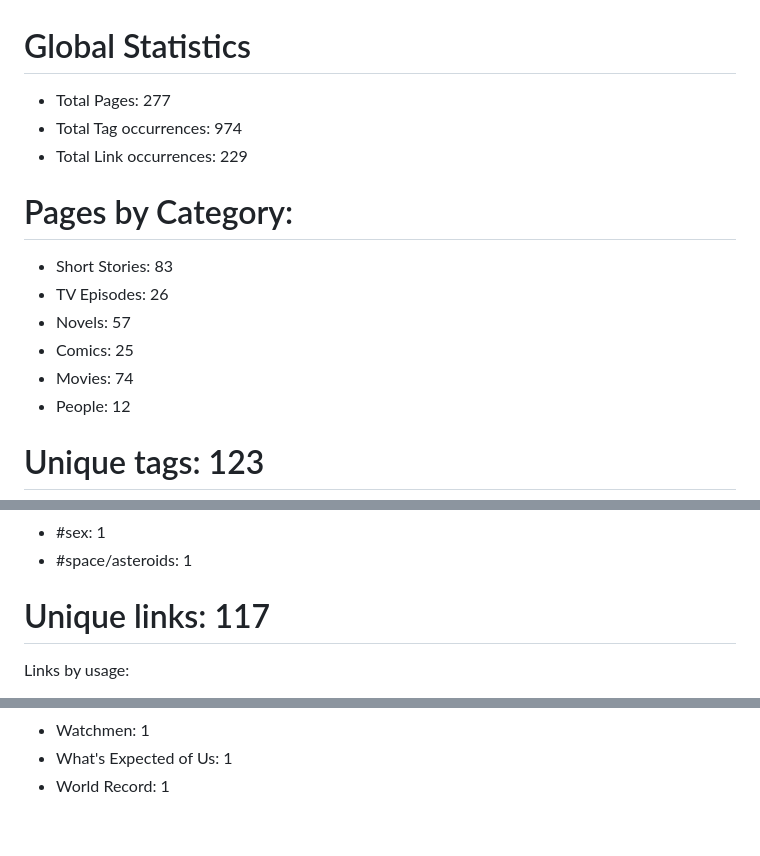
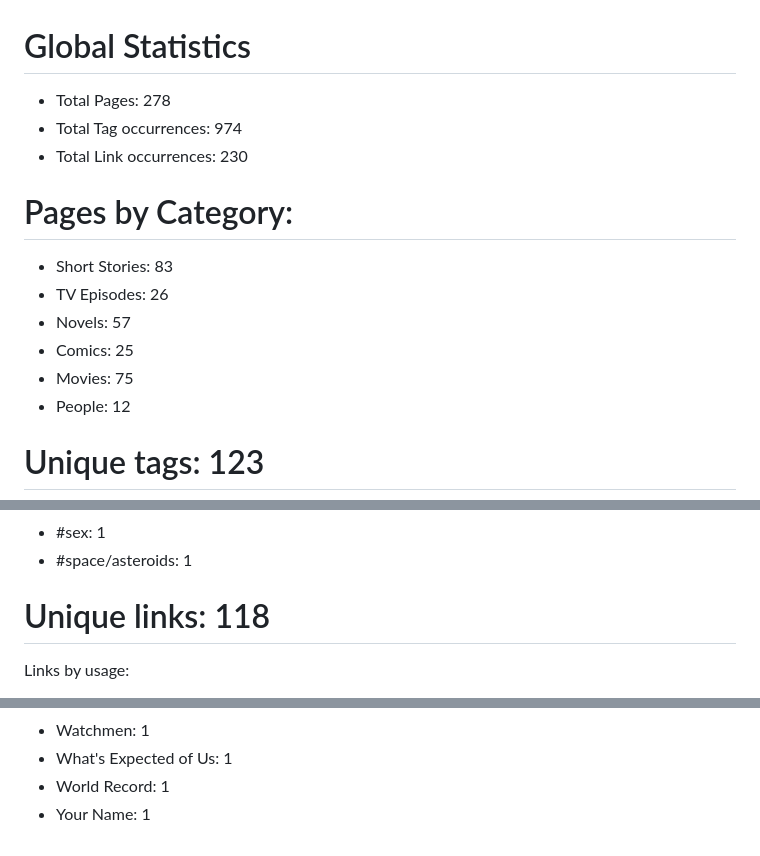
Before and after one commit to kh3dron/scifi-database, a Markdown page: README.md, 3 parts joined by grey strips. Drawn GitHub-style.

Commit message:
Update README.md via GitHub Actions

```diff
--- a/README.md
+++ b/README.md
@@ -1,7 +1,7 @@
 # Global Statistics
-* Total Pages: 277
+* Total Pages: 278
 * Total Tag occurrences: 974
-* Total Link occurrences: 229
+* Total Link occurrences: 230
 
 
 # Pages by Category:
@@ -9,7 +9,7 @@
 * TV Episodes: 26
 * Novels: 57
 * Comics: 25
-* Movies: 74
+* Movies: 75
 * People: 12
 
 
@@ -140,7 +140,7 @@ Tags by usage:
 * #space/asteroids: 1
 
 
-# Unique links: 117
+# Unique links: 118
 Links by usage:
 * Arthur C. Clarke: 36
 * Greg Eagan: 14
@@ -259,3 +259,4 @@ Links by usage:
 * Watchmen: 1
 * What's Expected of Us: 1
 * World Record: 1
+* Your Name: 1
```
Also changed, not shown: analysis/smallest-files.md (+2 -1 lines).
